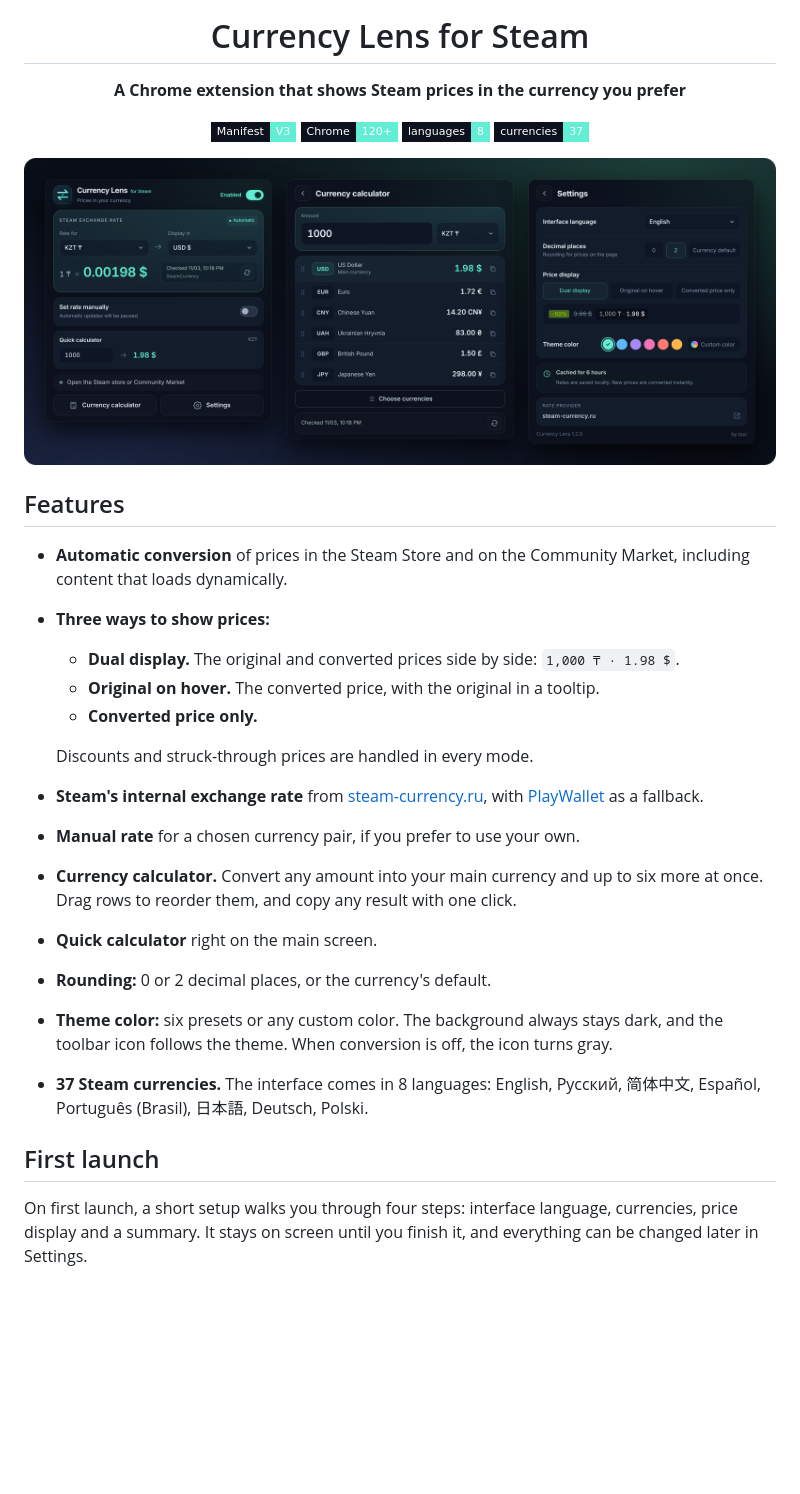
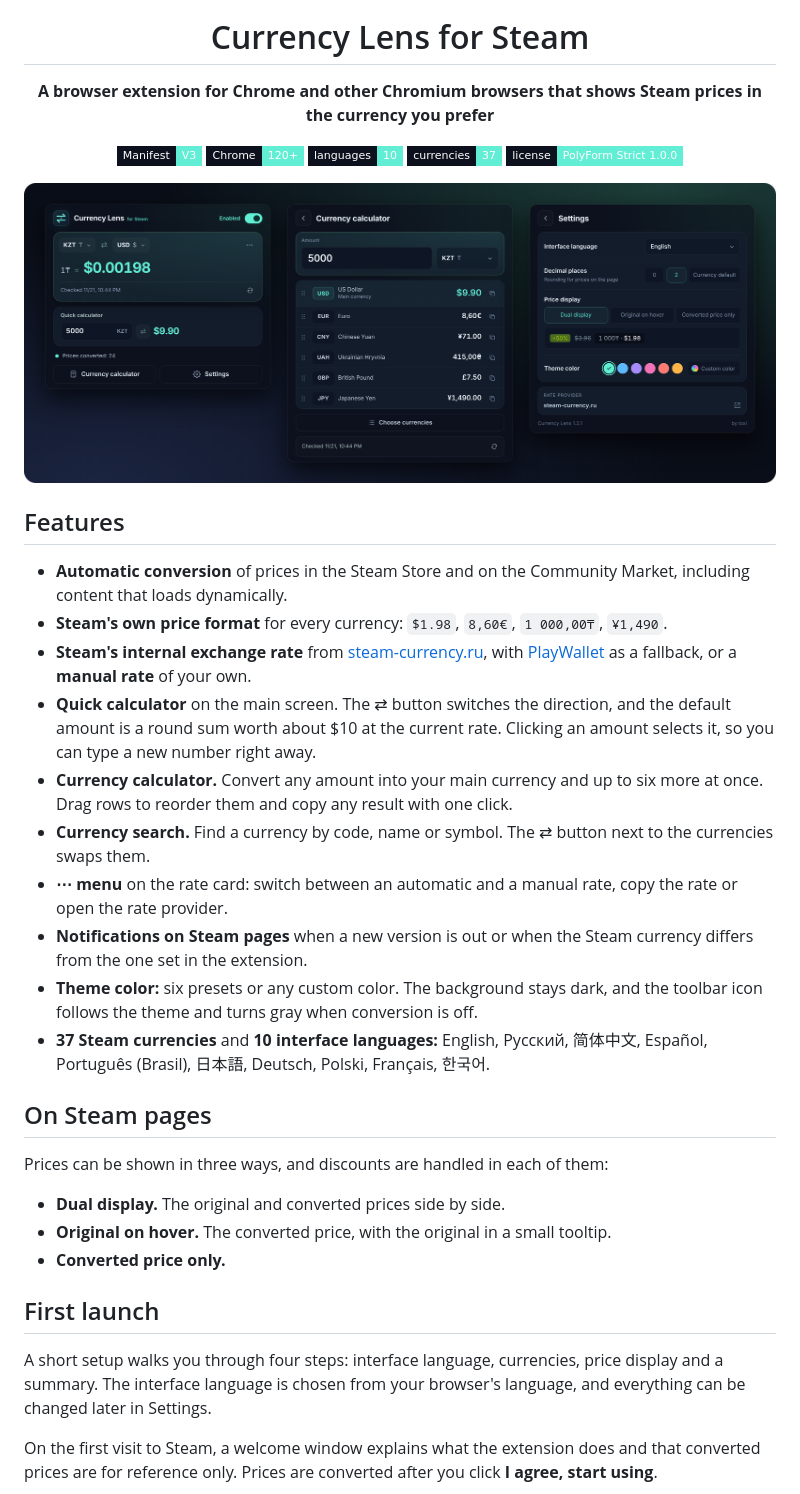
Before and after one commit to toxi-gh/Steam_Currency_Converter, a Markdown page: README.md, the part around one of its changes. GitHub-like rendering; pictures changed too: docs/images/hero.png; badges without logos; blank space fills up the shorter version.

```diff
--- a/README.md
+++ b/README.md
@@ -4,12 +4,13 @@
 
 # Currency Lens for Steam
 
-**A Chrome extension that shows Steam prices in the currency you prefer**
+**A browser extension for Chrome and other Chromium browsers that shows Steam prices in the currency you prefer**
 
 ![Manifest V3](https://img.shields.io/badge/Manifest-V3-62eed4?style=flat-square&labelColor=0c111d)
 ![Chrome 120+](https://img.shields.io/badge/Chrome-120%2B-62eed4?style=flat-square&logo=googlechrome&logoColor=white&labelColor=0c111d)
-![Languages](https://img.shields.io/badge/languages-8-62eed4?style=flat-square&labelColor=0c111d)
+![Languages](https://img.shields.io/badge/languages-10-62eed4?style=flat-square&labelColor=0c111d)
 ![Currencies](https://img.shields.io/badge/currencies-37-62eed4?style=flat-square&labelColor=0c111d)
+![License](https://img.shields.io/badge/license-PolyForm%20Strict%201.0.0-62eed4?style=flat-square&labelColor=0c111d)
 
 <img src="docs/images/hero.png" alt="Extension popup: main screen, currency calculator and settings" width="900">
 
@@ -18,22 +19,28 @@
 ## Features
 
 - **Automatic conversion** of prices in the Steam Store and on the Community Market, including content that loads dynamically.
-- **Three ways to show prices:**
-  - **Dual display.** The original and converted prices side by side: `1,000 ₸ · 1.98 $`.
-  - **Original on hover.** The converted price, with the original in a tooltip.
-  - **Converted price only.**
+- **Steam's own price format** for every currency: `$1.98`, `8,60€`, `1 000,00₸`, `¥1,490`.
+- **Steam's internal exchange rate** from [steam-currency.ru](https://steam-currency.ru/), with [PlayWallet](https://playwallet.bot/steam-currency) as a fallback, or a **manual rate** of your own.
+- **Quick calculator** on the main screen. The ⇄ button switches the direction, and the default amount is a round sum worth about $10 at the current rate. Clicking an amount selects it, so you can type a new number right away.
+- **Currency calculator.** Convert any amount into your main currency and up to six more at once. Drag rows to reorder them and copy any result with one click.
+- **Currency search.** Find a currency by code, name or symbol. The ⇄ button next to the currencies swaps them.
+- **⋯ menu** on the rate card: switch between an automatic and a manual rate, copy the rate or open the rate provider.
+- **Notifications on Steam pages** when a new version is out or when the Steam currency differs from the one set in the extension.
+- **Theme color:** six presets or any custom color. The background stays dark, and the toolbar icon follows the theme and turns gray when conversion is off.
+- **37 Steam currencies** and **10 interface languages:** English, Русский, 简体中文, Español, Português (Brasil), 日本語, Deutsch, Polski, Français, 한국어.
 
-  Discounts and struck-through prices are handled in every mode.
-- **Steam's internal exchange rate** from [steam-currency.ru](https://steam-currency.ru/), with [PlayWallet](https://playwallet.bot/steam-currency) as a fallback.
-- **Manual rate** for a chosen currency pair, if you prefer to use your own.
-- **Currency calculator.** Convert any amount into your main currency and up to six more at once. Drag rows to reorder them, and copy any result with one click.
-- **Quick calculator** right on the main screen.
-- **Rounding:** 0 or 2 decimal places, or the currency's default.
-- **Theme color:** six presets or any custom color. The background always stays dark, and the toolbar icon follows the theme. When conversion is off, the icon turns gray.
-- **37 Steam currencies.** The interface comes in 8 languages: English, Русский, 简体中文, Español, Português (Brasil), 日本語, Deutsch, Polski.
+## On Steam pages
+
+Prices can be shown in three ways, and discounts are handled in each of them:
+
+- **Dual display.** The original and converted prices side by side.
+- **Original on hover.** The converted price, with the original in a small tooltip.
+- **Converted price only.**
 
 ## First launch
 
-On first launch, a short setup walks you through four steps: interface language, currencies, price display and a summary. It stays on screen until you finish it, and everything can be changed later in Settings.
+A short setup walks you through four steps: interface language, currencies, price display and a summary. The interface language is chosen from your browser's language, and everything can be changed later in Settings.
+
+On the first visit to Steam, a welcome window explains what the extension does and that converted prices are for reference only. Prices are converted after you click **I agree, start using**.
 
 <div align="center">
```
Also changed, not shown: other parts of README.md (+41 -22 lines), docs/images/setup.png, 13 other files.
